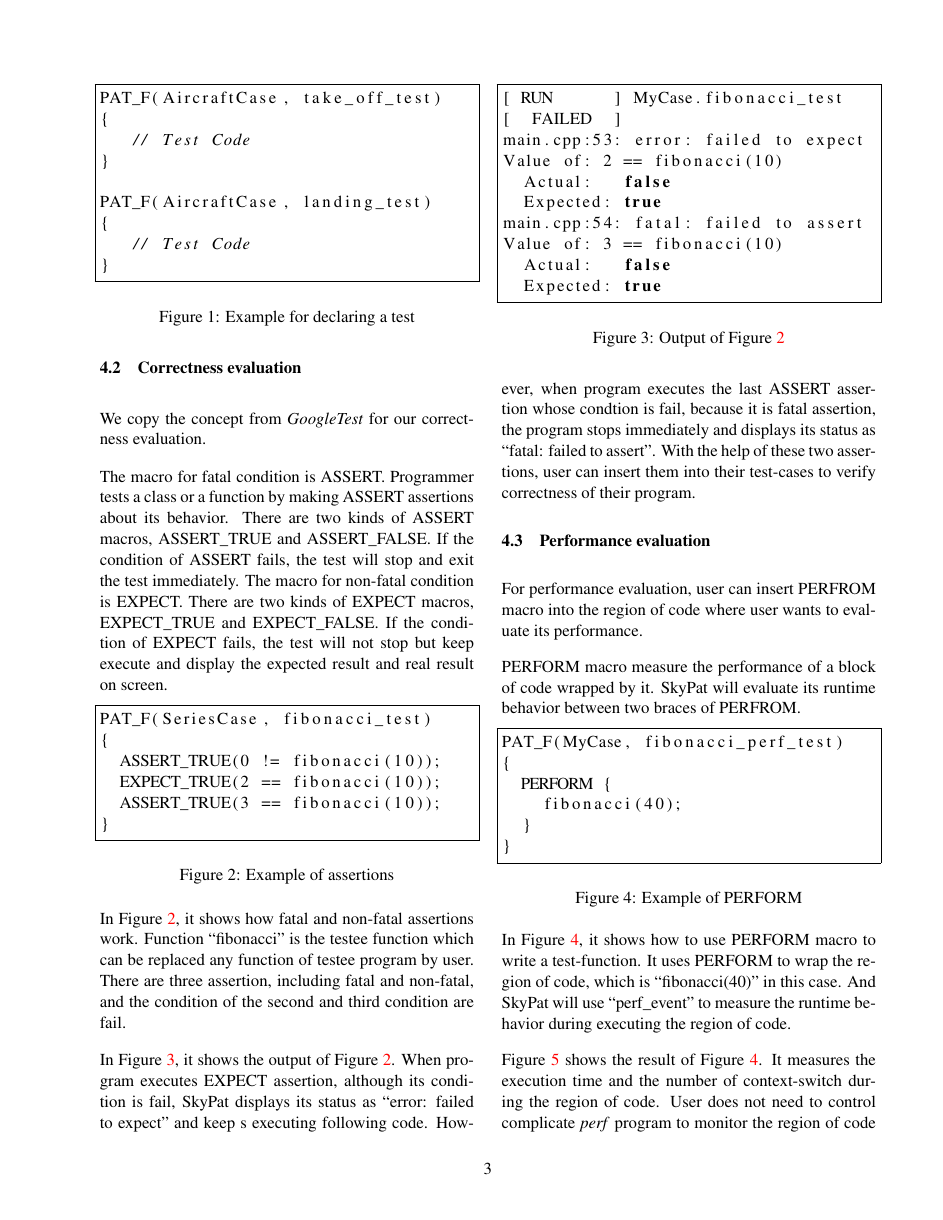
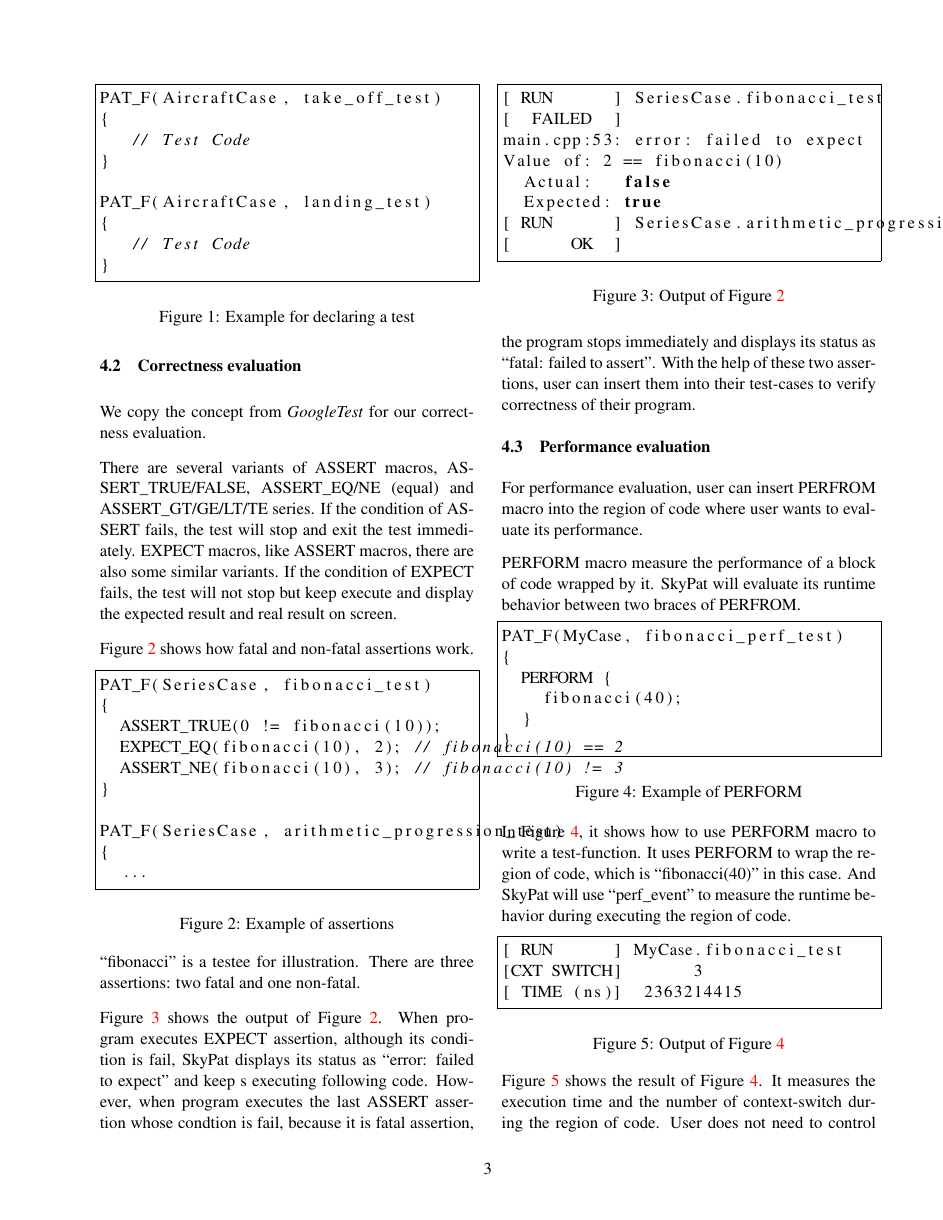
Before and after one commit to skymizer/SkyPat, a LaTeX document (docs/linux_symposium_2014/skypat/skypat.tex): page 3 of 4. Compiled offline with pdfLaTeX.

Commit message:
Fix examples.

```diff
--- a/docs/linux_symposium_2014/skypat/skypat.tex
+++ b/docs/linux_symposium_2014/skypat/skypat.tex
@@ -160,13 +160,12 @@ Guide for these macros is described in the following section.
 \subsection{Correctness evaluation}
 We copy the concept from \textit{GoogleTest} for our correctness evaluation.
 
-The macro for fatal condition is ASSERT.
-Programmer tests a class or a function by making ASSERT assertions about its behavior.
-There are two kinds of ASSERT macros, ASSERT\_TRUE and ASSERT\_FALSE.
+There are several variants of ASSERT macros, ASSERT\_TRUE/FALSE, ASSERT\_EQ/NE (equal) and ASSERT\_GT/GE/LT/TE series.
 If the condition of ASSERT fails, the test will stop and exit the test immediately.
-The macro for non-fatal condition is EXPECT.
-There are two kinds of EXPECT macros, EXPECT\_TRUE and EXPECT\_FALSE.
+EXPECT macros, like ASSERT macros, there are also some similar variants.
 If the condition of EXPECT fails, the test will not stop but keep execute and display the expected result and real result on screen.
+
+Figure~\ref{assert_example} shows how fatal and non-fatal assertions work.
 
 \begin{figure}[h]
 \lstset{language=C++}
@@ -174,37 +173,38 @@ If the condition of EXPECT fails, the test will not stop but keep execute and di
 PAT_F(SeriesCase, fibonacci_test)
 {
   ASSERT_TRUE(0 != fibonacci(10));
-  EXPECT_TRUE(2 == fibonacci(10));
-  ASSERT_TRUE(3 == fibonacci(10));
+  EXPECT_EQ(fibonacci(10), 2); // fibonacci(10) == 2
+  ASSERT_NE(fibonacci(10), 3); // fibonacci(10) != 3
 }
+
+PAT_F(SeriesCase, arithmetic_progression_test)
+{
+  ...
 \end{lstlisting}
 \caption{Example of assertions}
 \label{assert_example}
 \end{figure}
 
-In Figure~\ref{assert_example}, it shows how fatal and non-fatal assertions work.
-Function ``fibonacci'' is the testee function which can be replaced any function of testee program by user.
-There are three assertion, including fatal and non-fatal, and the condition of the second and third condition are fail.
+``fibonacci'' is a testee for illustration.
+There are three assertions: two fatal and one non-fatal.
 
 \begin{figure}[h]
 \lstset{language=sh}
 \begin{lstlisting}[frame=single]
-[ RUN      ] MyCase.fibonacci_test
+[ RUN      ] SeriesCase.fibonacci_test
 [  FAILED  ]
 main.cpp:53: error: failed to expect
 Value of: 2 == fibonacci(10)
   Actual:   false
   Expected: true
-main.cpp:54: fatal: failed to assert
-Value of: 3 == fibonacci(10)
-  Actual:   false
-  Expected: true
+[ RUN      ] SeriesCase.arithmetic_progression__test
+[      OK  ]
 \end{lstlisting}
 \caption{Output of Figure~\ref{assert_example}}
 \label{assert_example_output}
 \end{figure}
 
-In Figure~\ref{assert_example_output}, it shows the output of Figure~\ref{assert_example}.
+Figure~\ref{assert_example_output} shows the output of Figure~\ref{assert_example}.
 When program executes EXPECT assertion, although its condition is fail, SkyPat displays its status as ``error: failed to expect'' and keep s executing following code.
 However, when program executes the last ASSERT assertion whose condtion is fail, because it is fatal assertion, the program stops immediately and displays its status as ``fatal: failed to assert''.
 With the help of these two assertions, user can insert them into their test-cases to verify correctness of their program.
```
